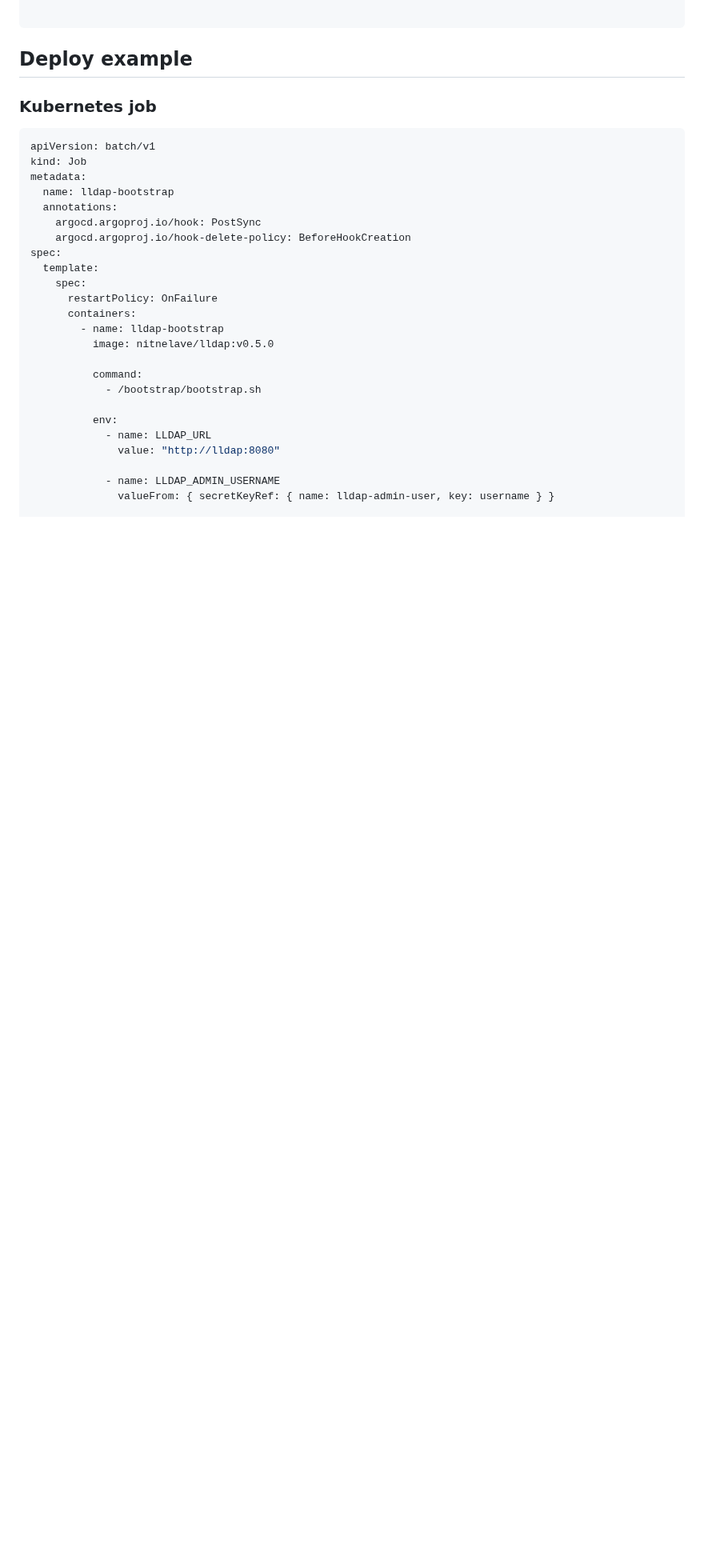
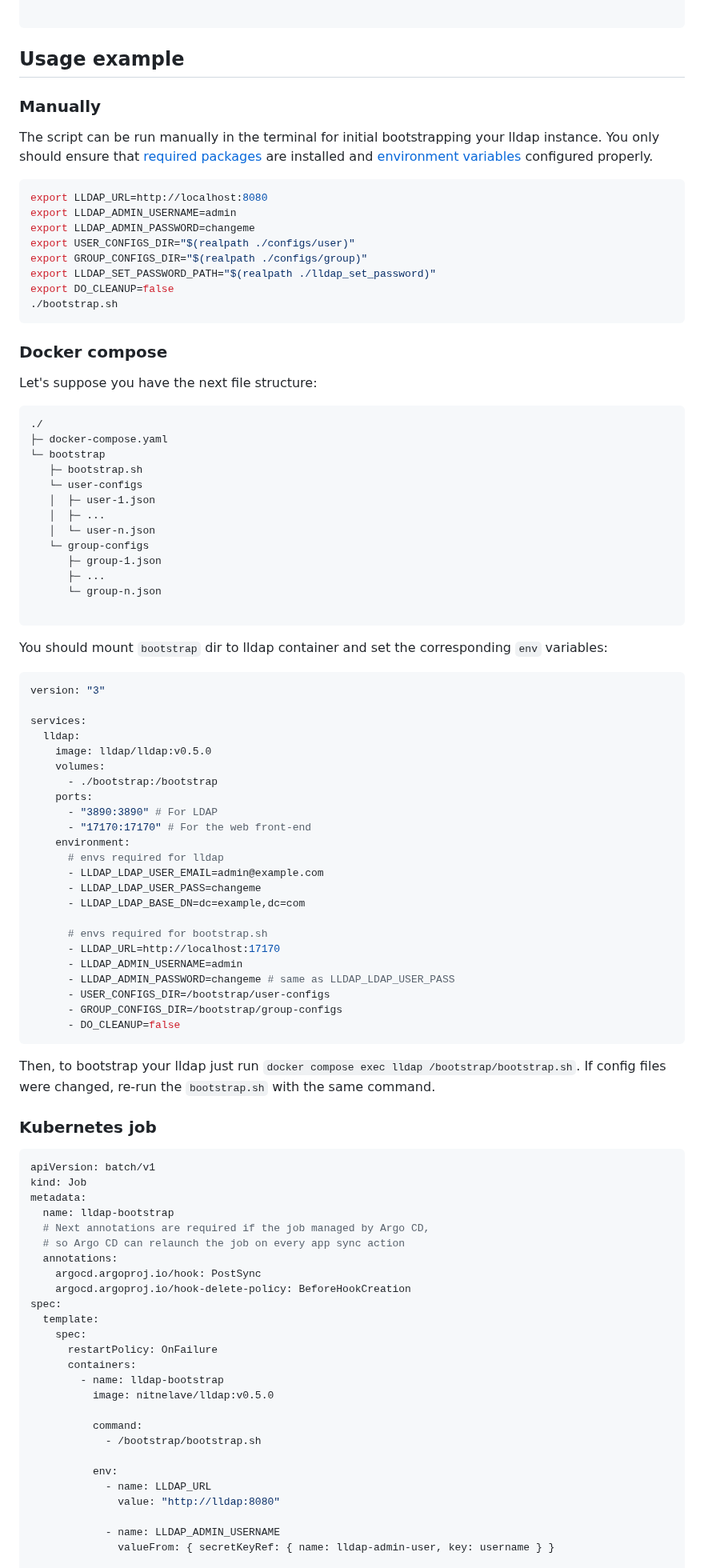
Before and after one commit to lldap/lldap, a Markdown page: example_configs/bootstrap.md, the part around the change. Shown at 80% size. GitHub-like rendering; blank space fills up the shorter version.

Commit message:
Add more usage examples

````diff
--- a/example_configs/bootstrap.md
+++ b/example_configs/bootstrap.md
@@ -95,7 +95,75 @@ Fields description:
 
 ```
 
-## Deploy example
+## Usage example
+
+### Manually
+
+The script can be run manually in the terminal for initial bootstrapping your lldap instance.
+You only should ensure that [required packages](#required-packages) are installed
+and [environment variables](#environment-variables) configured properly.
+
+```bash
+export LLDAP_URL=http://localhost:8080
+export LLDAP_ADMIN_USERNAME=admin
+export LLDAP_ADMIN_PASSWORD=changeme
+export USER_CONFIGS_DIR="$(realpath ./configs/user)"
+export GROUP_CONFIGS_DIR="$(realpath ./configs/group)"
+export LLDAP_SET_PASSWORD_PATH="$(realpath ./lldap_set_password)"
+export DO_CLEANUP=false
+./bootstrap.sh
+```
+
+### Docker compose
+
+Let's suppose you have the next file structure:
+
+```text
+./
+├─ docker-compose.yaml
+└─ bootstrap
+   ├─ bootstrap.sh
+   └─ user-configs
+   │  ├─ user-1.json
+   │  ├─ ...
+   │  └─ user-n.json
+   └─ group-configs
+      ├─ group-1.json
+      ├─ ...
+      └─ group-n.json
+
+```
+
+You should mount `bootstrap` dir to lldap container and set the corresponding `env` variables:
+
+```yaml
+version: "3"
+
+services:
+  lldap:
+    image: lldap/lldap:v0.5.0
+    volumes:
+      - ./bootstrap:/bootstrap
+    ports:
+      - "3890:3890" # For LDAP
+      - "17170:17170" # For the web front-end
+    environment:
+      # envs required for lldap
+      - LLDAP_LDAP_USER_EMAIL=admin@example.com
+      - LLDAP_LDAP_USER_PASS=changeme
+      - LLDAP_LDAP_BASE_DN=dc=example,dc=com
+
+      # envs required for bootstrap.sh
+      - LLDAP_URL=http://localhost:17170
+      - LLDAP_ADMIN_USERNAME=admin
+      - LLDAP_ADMIN_PASSWORD=changeme # same as LLDAP_LDAP_USER_PASS
+      - USER_CONFIGS_DIR=/bootstrap/user-configs
+      - GROUP_CONFIGS_DIR=/bootstrap/group-configs
+      - DO_CLEANUP=false
+```
+
+Then, to bootstrap your lldap just run `docker compose exec lldap /bootstrap/bootstrap.sh`.
+If config files were changed, re-run the `bootstrap.sh` with the same command.
 
 ### Kubernetes job
 
@@ -104,6 +172,8 @@ apiVersion: batch/v1
 kind: Job
 metadata:
   name: lldap-bootstrap
+  # Next annotations are required if the job managed by Argo CD,
+  # so Argo CD can relaunch the job on every app sync action
   annotations:
     argocd.argoproj.io/hook: PostSync
     argocd.argoproj.io/hook-delete-policy: BeforeHookCreation
````
